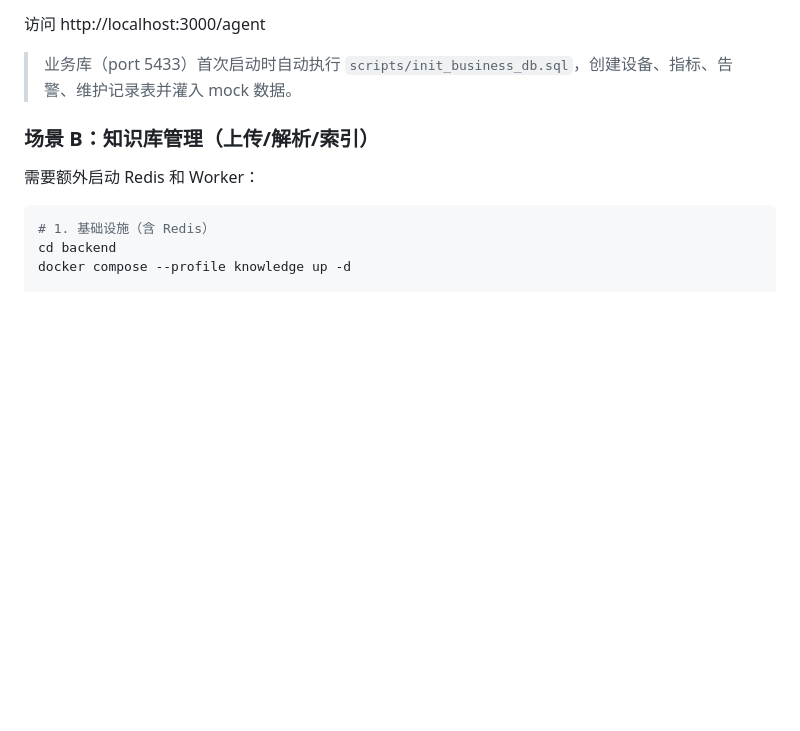
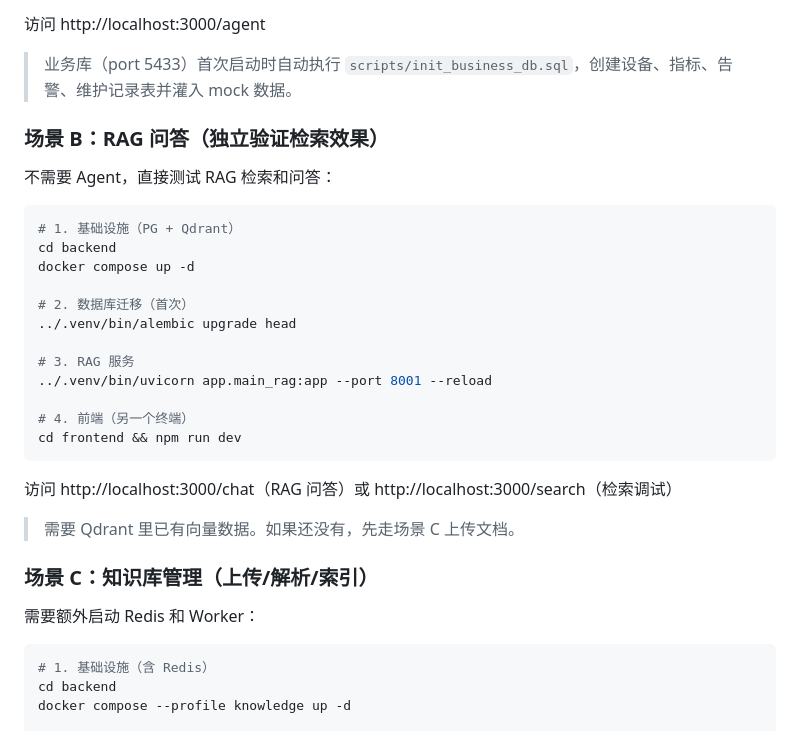
Before and after one commit to jasonjianzhu/AgenticRAGBasic, a Markdown page: README.md, the part around one of its changes. Rendered like a GitHub page; blank space fills up the shorter version.

Commit message:
docs: README 补充场景 B（独立 RAG 问答验证）

````diff
--- a/README.md
+++ b/README.md
@@ -146,7 +146,30 @@ cd frontend && npm run dev
 
 > 业务库（port 5433）首次启动时自动执行 `scripts/init_business_db.sql`，创建设备、指标、告警、维护记录表并灌入 mock 数据。
 
-### 场景 B：知识库管理（上传/解析/索引）
+### 场景 B：RAG 问答（独立验证检索效果）
+
+不需要 Agent，直接测试 RAG 检索和问答：
+
+```bash
+# 1. 基础设施（PG + Qdrant）
+cd backend
+docker compose up -d
+
+# 2. 数据库迁移（首次）
+../.venv/bin/alembic upgrade head
+
+# 3. RAG 服务
+../.venv/bin/uvicorn app.main_rag:app --port 8001 --reload
+
+# 4. 前端（另一个终端）
+cd frontend && npm run dev
+```
+
+访问 http://localhost:3000/chat（RAG 问答）或 http://localhost:3000/search（检索调试）
+
+> 需要 Qdrant 里已有向量数据。如果还没有，先走场景 C 上传文档。
+
+### 场景 C：知识库管理（上传/解析/索引）
 
 需要额外启动 Redis 和 Worker：
 
````
Also changed, not shown: other parts of README.md (+1 -1 lines).
